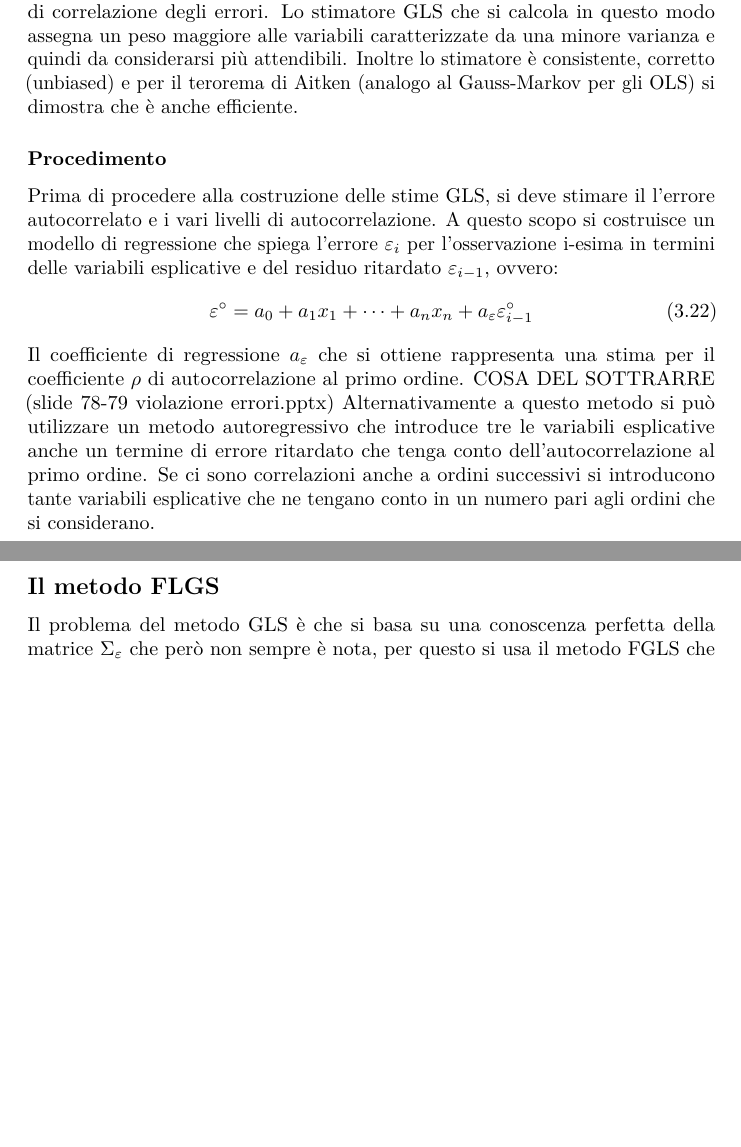
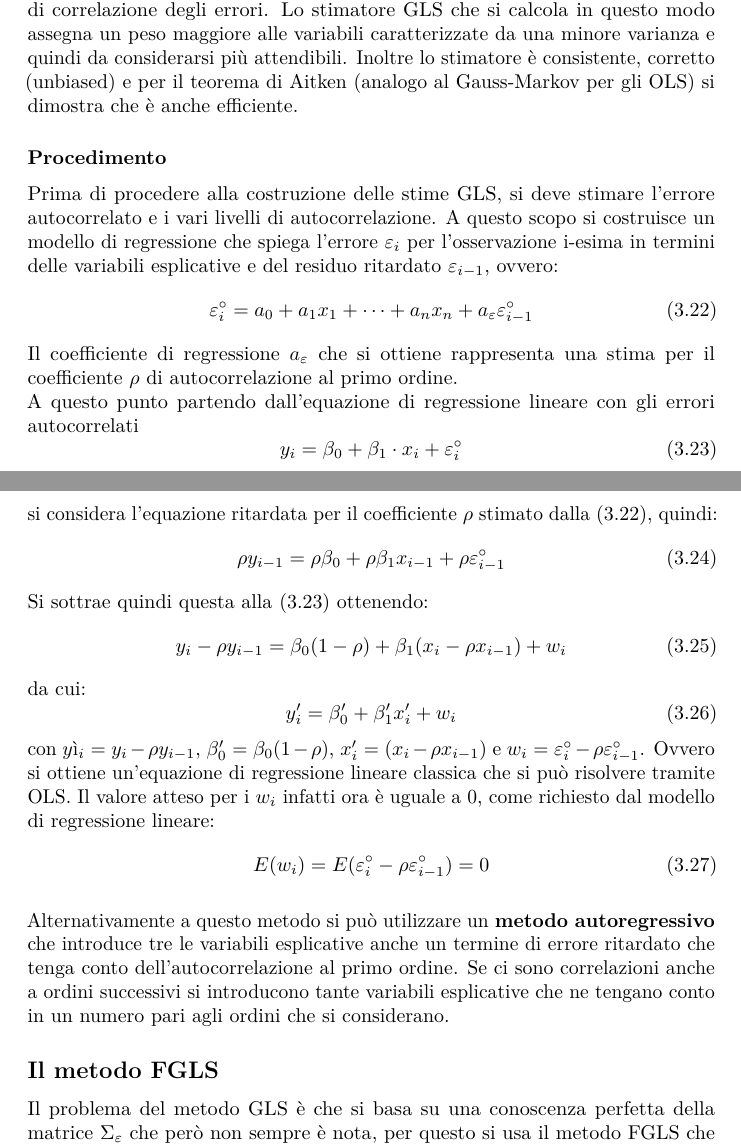
Before and after one commit to Feyn-Man/Statistical-modeling, a LaTeX thesis (Stat-model.tex, which reads chapters/linearviolation.tex): two parts of pages 24 and 25 of 34, joined at a grey line, cut so that both start at the same text, the shorter picture padded with empty space. Compiled offline with pdfLaTeX.

Commit message:
autocorrelazione migliorata + miglioramenti nella struttura generale

```diff
--- a/chapters/linearviolation.tex
+++ b/chapters/linearviolation.tex
@@ -177,16 +178,38 @@ poichè vale la \eqref{eq: matrice-GLS}, allora si ottiene:
 \end{equation}
 A questo punto se passiamo sin da subito a delle variabili trasformate nel modello, moltiplicando a entrambi i membri l'equazione del modello lineare classico in \eqref{eq: regressione-lineare-eterosched}, considerando di avere questa volta errori autocorrelati omoschedastici, per $V^{-1}$, si può applicare il metodo OLS classico per ottenere i parametri.
 La matrice $V$ si può ottenere tramite decomposizione spettrale della matrice $\Sigma_\varepsilon$ di correlazione degli errori.
-Lo stimatore GLS che si calcola in questo modo assegna un peso maggiore alle variabili caratterizzate da una minore varianza e quindi da considerarsi più attendibili. Inoltre lo stimatore è consistente, corretto (unbiased) e per il terorema di Aitken (analogo al Gauss-Markov per gli OLS) si dimostra che è anche efficiente.
+Lo stimatore GLS che si calcola in questo modo assegna un peso maggiore alle variabili caratterizzate da una minore varianza e quindi da considerarsi più attendibili. Inoltre lo stimatore è consistente, corretto (unbiased) e per il teorema di Aitken (analogo al Gauss-Markov per gli OLS) si dimostra che è anche efficiente.
 \subsubsection{Procedimento}
-Prima di procedere alla costruzione delle stime GLS,  si deve stimare il l'errore autocorrelato e i vari livelli di autocorrelazione. A questo scopo si costruisce un modello di regressione che spiega l'errore $\varepsilon_i$ per l'osservazione i-esima in termini delle variabili esplicative e del residuo ritardato $\varepsilon_{i-1}$, ovvero:
+Prima di procedere alla costruzione delle stime GLS,  si deve stimare l'errore autocorrelato e i vari livelli di autocorrelazione. A questo scopo si costruisce un modello di regressione che spiega l'errore $\varepsilon_i$ per l'osservazione i-esima in termini delle variabili esplicative e del residuo ritardato $\varepsilon_{i-1}$, ovvero:
 \begin{equation}
-\varepsilon^\circ = a_0 + a_1x_1 + \cdots + a_n x_n + a_\varepsilon \varepsilon_{i-1}^\circ
+\varepsilon_i^\circ = a_0 + a_1x_1 + \cdots + a_n x_n + a_\varepsilon \varepsilon_{i-1}^\circ
+\label{eq: regressione-errore-autocorrelato}
 \end{equation}
-Il coefficiente di regressione $a_\varepsilon$ che si ottiene rappresenta una stima per il coefficiente $\rho$ di autocorrelazione al primo ordine.
-COSA DEL SOTTRARRE (slide 78-79 violazione errori.pptx)
-Alternativamente a questo metodo si può utilizzare un metodo autoregressivo che introduce tre le variabili esplicative anche un termine di errore ritardato che tenga conto dell'autocorrelazione al primo ordine. Se ci sono correlazioni anche a ordini successivi si introducono tante variabili esplicative che ne tengano conto in un numero pari agli ordini che si considerano.
-\subsection{Il metodo FLGS}
+Il coefficiente di regressione $a_\varepsilon$ che si ottiene rappresenta una stima per il coefficiente $\rho$ di autocorrelazione al primo ordine.\\
+A questo punto partendo dall'equazione di regressione lineare con gli errori autocorrelati
+\begin{equation}
+	y_i = \beta_0 + \beta_1 \cdot x_i + \varepsilon_i^\circ
+	\label{eq: regressione-correlata}
+\end{equation}
+si considera l'equazione ritardata per il coefficiente $\rho$ stimato dalla \eqref{eq: regressione-errore-autocorrelato}, quindi:
+\begin{equation}
+	\rho y_{i-1} = \rho \beta_0 + \rho \beta_1 x_{i-1} + \rho \varepsilon_{i-1}^\circ
+\end{equation}
+Si sottrae quindi questa alla \eqref{eq: regressione-correlata} ottenendo:
+\begin{equation}
+	y_i - \rho y_{i-1} = \beta_0 (1-\rho) +  \beta_1 (x_i - \rho x_{i-1}) + w_i
+\end{equation}
+da cui:
+\begin{equation}
+	y'_i = \beta'_0 + \beta'_1 x'_i + w_i
+\end{equation}
+con $yì_i = y_i - \rho y_{i-1}$, $\beta'_0 = \beta_0 (1-\rho)$, $x'_i = (x_i - \rho x_{i-1})$ e $w_i = \varepsilon_i^\circ - \rho \varepsilon_{i-1}^\circ$. Ovvero si ottiene un'equazione di regressione lineare classica che si può risolvere tramite OLS. Il valore atteso per i $w_i$ infatti ora è uguale a $0$, come richiesto dal modello di regressione lineare:
+\begin{equation}
+	E(w_i) = E(\varepsilon_i^\circ - \rho \varepsilon_{i-1}^\circ) = 0
+\end{equation}
+
+Alternativamente a questo metodo si può utilizzare un \textbf{metodo autoregressivo} che introduce tre le variabili esplicative anche un termine di errore ritardato che tenga conto dell'autocorrelazione al primo ordine. Se ci sono correlazioni anche a ordini successivi si introducono tante variabili esplicative che ne tengano conto in un numero pari agli ordini che si considerano.
+\subsection{Il metodo FGLS}
 Il problema del metodo GLS è che si basa su una conoscenza perfetta della matrice $\Sigma_\varepsilon$ che però non sempre è nota, per questo si usa il metodo FGLS che si basa sulla matrice di varianza e covarianza campionaria. Gli stimatori che si calcolano con il FGLS sono consistenti nel senso che per $N \rightarrow +\infty \; \Rightarrow \; S_\varepsilon \rightarrow \Sigma_\varepsilon$, dove $S_\varepsilon$ indica la matrice di varianza e covarianza per gli errori campionaria.
 \textit{Oss.}\\
 Poichè il WLS è un caso particolare del GLS, tutte le procedure che si usano nel GLS si possono adottare anche nel WLS.
```
Also changed, not shown: chapters/mcl.tex (+1 -1 lines), Stat-model.pdf, chapters/linearviolation.tex (23 more changed lines), 6 other files.
